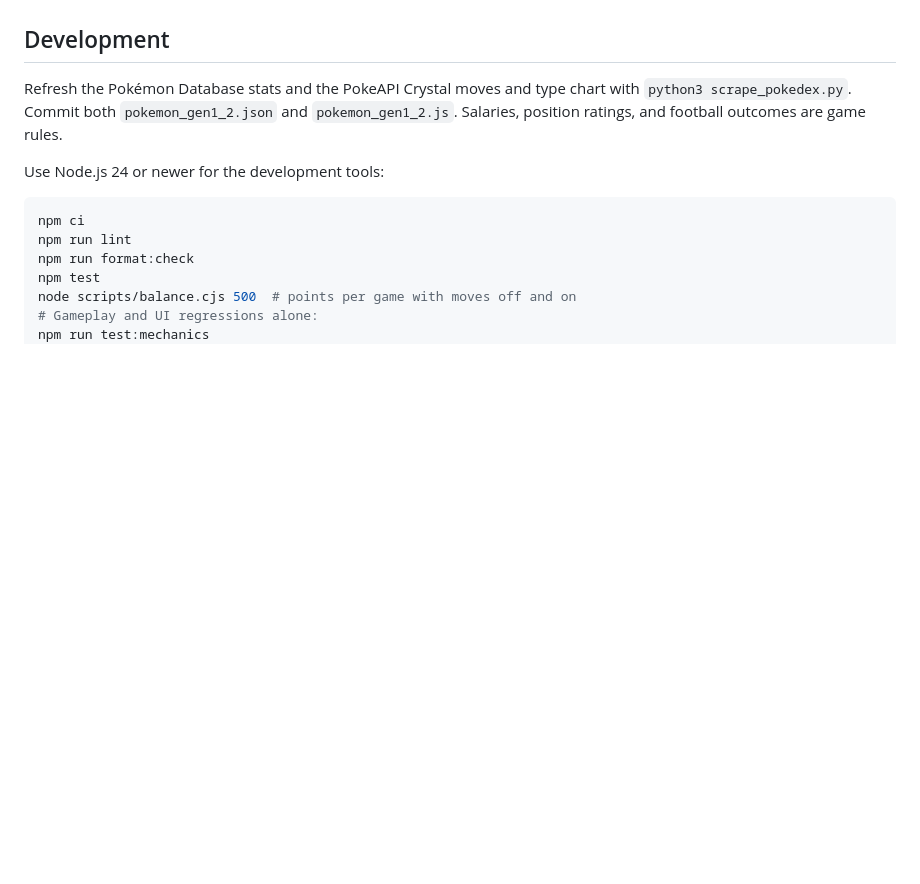
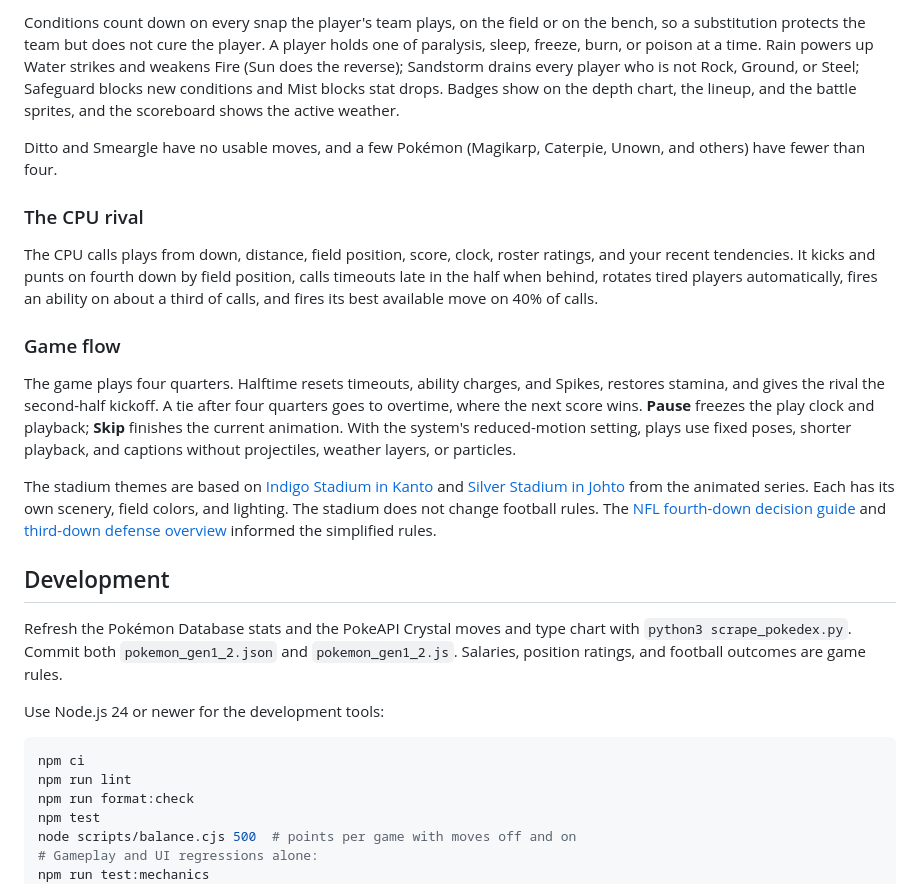
Before and after one commit to manavkohli/pokemon-madden, a Markdown page: README.md, the part around one of its changes. GitHub-like rendering; blank space fills up the shorter version.

```diff
--- a/README.md
+++ b/README.md
@@ -45,3 +98,16 @@ Electric carriers/front defenders, Steel blockers/front defenders, and Psychic Q
+Conditions count down on every snap the player's team plays, on the field or on the bench, so a substitution protects the team but does not cure the player. A player holds one of paralysis, sleep, freeze, burn, or poison at a time. Rain powers up Water strikes and weakens Fire (Sun does the reverse); Sandstorm drains every player who is not Rock, Ground, or Steel; Safeguard blocks new conditions and Mist blocks stat drops. Badges show on the depth chart, the lineup, and the battle sprites, and the scoreboard shows the active weather.
+
+Ditto and Smeargle have no usable moves, and a few Pokémon (Magikarp, Caterpie, Unown, and others) have fewer than four.
+
+### The CPU rival
+
+The CPU calls plays from down, distance, field position, score, clock, roster ratings, and your recent tendencies. It kicks and punts on fourth down by field position, calls timeouts late in the half when behind, rotates tired players automatically, fires an ability on about a third of calls, and fires its best available move on 40% of calls.
+
+### Game flow
+
+The game plays four quarters. Halftime resets timeouts, ability charges, and Spikes, restores stamina, and gives the rival the second-half kickoff. A tie after four quarters goes to overtime, where the next score wins. **Pause** freezes the play clock and playback; **Skip** finishes the current animation. With the system's reduced-motion setting, plays use fixed poses, shorter playback, and captions without projectiles, weather layers, or particles.
+
+The stadium themes are based on [Indigo Stadium in Kanto](https://bulbapedia.bulbagarden.net/wiki/Indigo_Plateau_Conference) and [Silver Stadium in Johto](https://bulbapedia.bulbagarden.net/wiki/Silver_Conference) from the animated series. Each has its own scenery, field colors, and lighting. The stadium does not change football rules. The [NFL fourth-down decision guide](https://www.nfl.com/news/introducing-the-next-gen-stats-decision-guide-a-new-analytics-tool-for-fourth-do) and [third-down defense overview](https://www.nfl.com/news/breaking-down-the-money-down-for-nfl-defenses-09000d5d810e76f3) informed the simplified rules.
 
 ## Development
 
```
Also changed, not shown: other parts of README.md (+66 -13 lines), docs/MOVES.md (+5 -5 lines).
